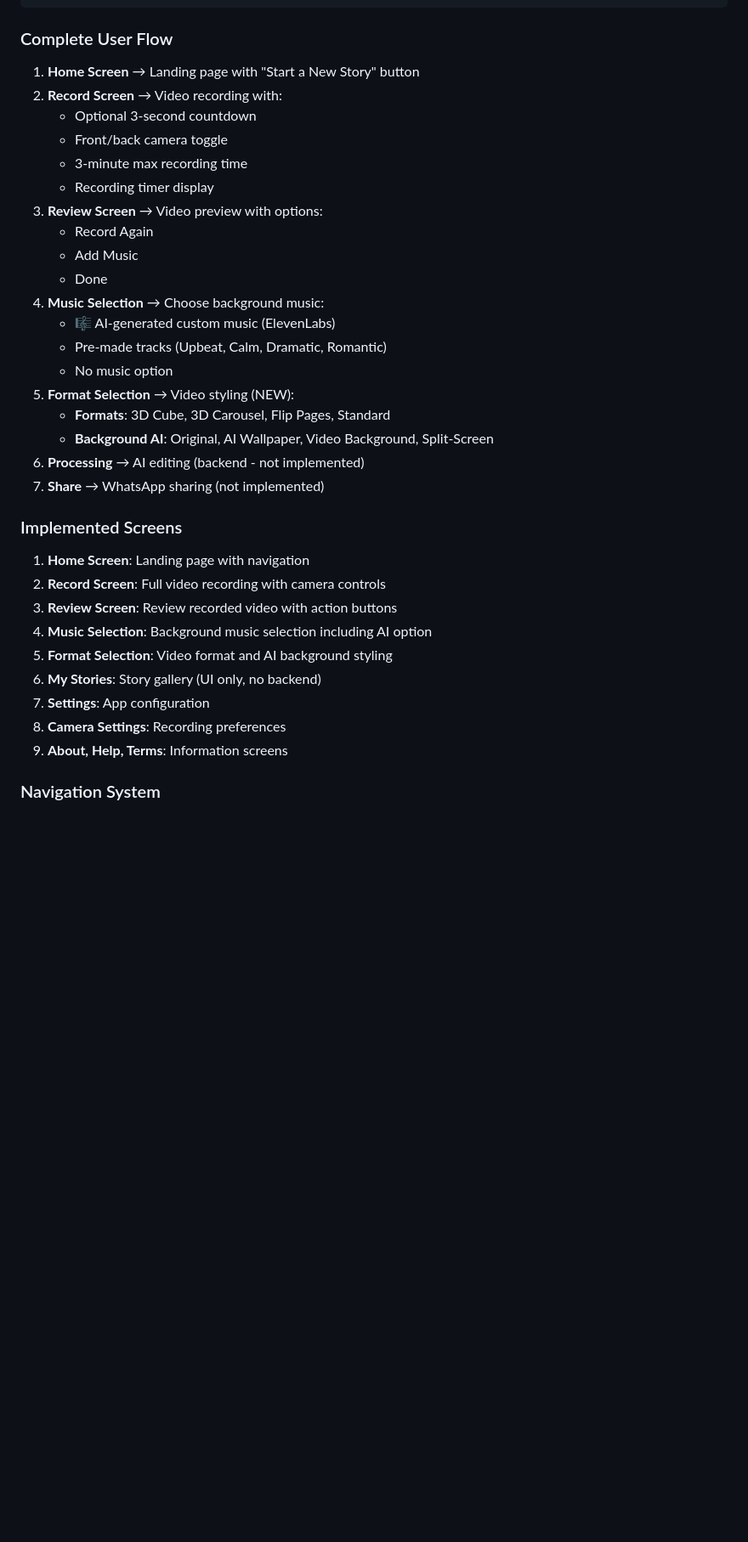
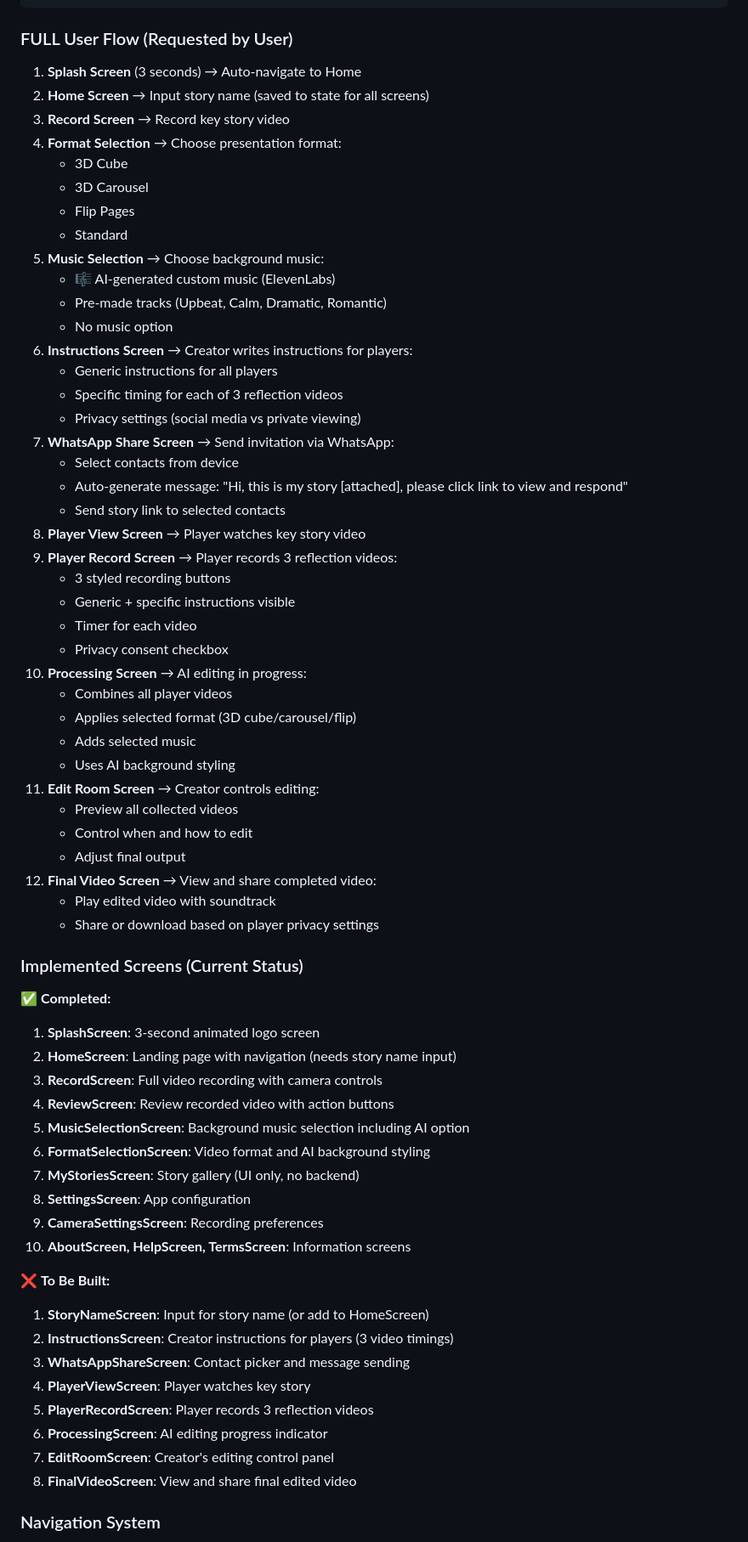
Before and after one commit to yaronbenm1969/reflectlymobilex, a Markdown page: replit.md, the part around one of its changes. Shown at 85% size. Drawn GitHub-style; blank space fills up the shorter version.

Commit message:
Add a splash screen and update the user flow to include new features
Reflectly app now includes a splash screen, new user flow for creating stories with instructions, and AI editing.

Replit-Commit-Author: Agent
Replit-Commit-Session-Id: f8145b7a-d778-44fa-8be0-5582922fdc06
Replit-Commit-Checkpoint-Type: full_checkpoint
Replit-Commit-Event-Id: 8203d325-4b6c-4788-97aa-f2acc6640557
Replit-Commit-Screenshot-Url: https://storage.googleapis.com/screenshot-production-us-central1/ac75ad19-6da1-4ed8-b143-f23166e3ed4a/f8145b7a-d778-44fa-8be0-5582922fdc06/JGXQYFn

````diff
--- a/replit.md
+++ b/replit.md
@@ -62,37 +64,68 @@ Reflectly is a React Native/Expo mobile journaling app that allows users to reco
         └── Card.js
 ```
 
-### Complete User Flow
-1. **Home Screen** → Landing page with "Start a New Story" button
-2. **Record Screen** → Video recording with:
-   - Optional 3-second countdown
-   - Front/back camera toggle
-   - 3-minute max recording time
-   - Recording timer display
-3. **Review Screen** → Video preview with options:
-   - Record Again
-   - Add Music
-   - Done
-4. **Music Selection** → Choose background music:
+### FULL User Flow (Requested by User)
+1. **Splash Screen** (3 seconds) → Auto-navigate to Home
+2. **Home Screen** → Input story name (saved to state for all screens)
+3. **Record Screen** → Record key story video
+4. **Format Selection** → Choose presentation format:
+   - 3D Cube
+   - 3D Carousel
+   - Flip Pages
+   - Standard
+5. **Music Selection** → Choose background music:
    - 🎼 AI-generated custom music (ElevenLabs)
    - Pre-made tracks (Upbeat, Calm, Dramatic, Romantic)
    - No music option
-5. **Format Selection** → Video styling (NEW):
-   - **Formats**: 3D Cube, 3D Carousel, Flip Pages, Standard
-   - **Background AI**: Original, AI Wallpaper, Video Background, Split-Screen
-6. **Processing** → AI editing (backend - not implemented)
-7. **Share** → WhatsApp sharing (not implemented)
+6. **Instructions Screen** → Creator writes instructions for players:
+   - Generic instructions for all players
+   - Specific timing for each of 3 reflection videos
+   - Privacy settings (social media vs private viewing)
+7. **WhatsApp Share Screen** → Send invitation via WhatsApp:
+   - Select contacts from device
+   - Auto-generate message: "Hi, this is my story [attached], please click link to view and respond"
+   - Send story link to selected contacts
+8. **Player View Screen** → Player watches key story video
+9. **Player Record Screen** → Player records 3 reflection videos:
+   - 3 styled recording buttons
+   - Generic + specific instructions visible
+   - Timer for each video
+   - Privacy consent checkbox
+10. **Processing Screen** → AI editing in progress:
+    - Combines all player videos
+    - Applies selected format (3D cube/carousel/flip)
+    - Adds selected music
+    - Uses AI background styling
+11. **Edit Room Screen** → Creator controls editing:
+    - Preview all collected videos
+    - Control when and how to edit
+    - Adjust final output
+12. **Final Video Screen** → View and share completed video:
+    - Play edited video with soundtrack
+    - Share or download based on player privacy settings
 
-### Implemented Screens
-1. **Home Screen**: Landing page with navigation
-2. **Record Screen**: Full video recording with camera controls
-3. **Review Screen**: Review recorded video with action buttons
-4. **Music Selection**: Background music selection including AI option
-5. **Format Selection**: Video format and AI background styling
-6. **My Stories**: Story gallery (UI only, no backend)
-7. **Settings**: App configuration
-8. **Camera Settings**: Recording preferences
-9. **About, Help, Terms**: Information screens
+### Implemented Screens (Current Status)
+✅ **Completed:**
+1. **SplashScreen**: 3-second animated logo screen
+2. **HomeScreen**: Landing page with navigation (needs story name input)
+3. **RecordScreen**: Full video recording with camera controls
+4. **ReviewScreen**: Review recorded video with action buttons
+5. **MusicSelectionScreen**: Background music selection including AI option
+6. **FormatSelectionScreen**: Video format and AI background styling
+7. **MyStoriesScreen**: Story gallery (UI only, no backend)
+8. **SettingsScreen**: App configuration
+9. **CameraSettingsScreen**: Recording preferences
+10. **AboutScreen, HelpScreen, TermsScreen**: Information screens
+
+❌ **To Be Built:**
+1. **StoryNameScreen**: Input for story name (or add to HomeScreen)
+2. **InstructionsScreen**: Creator instructions for players (3 video timings)
+3. **WhatsAppShareScreen**: Contact picker and message sending
+4. **PlayerViewScreen**: Player watches key story
+5. **PlayerRecordScreen**: Player records 3 reflection videos
+6. **ProcessingScreen**: AI editing progress indicator
+7. **EditRoomScreen**: Creator's editing control panel
+8. **FinalVideoScreen**: View and share final edited video
 
 ### Navigation System
 - Custom navigation using Zustand state management
````
Also changed, not shown: other parts of replit.md (+43 -17 lines).
